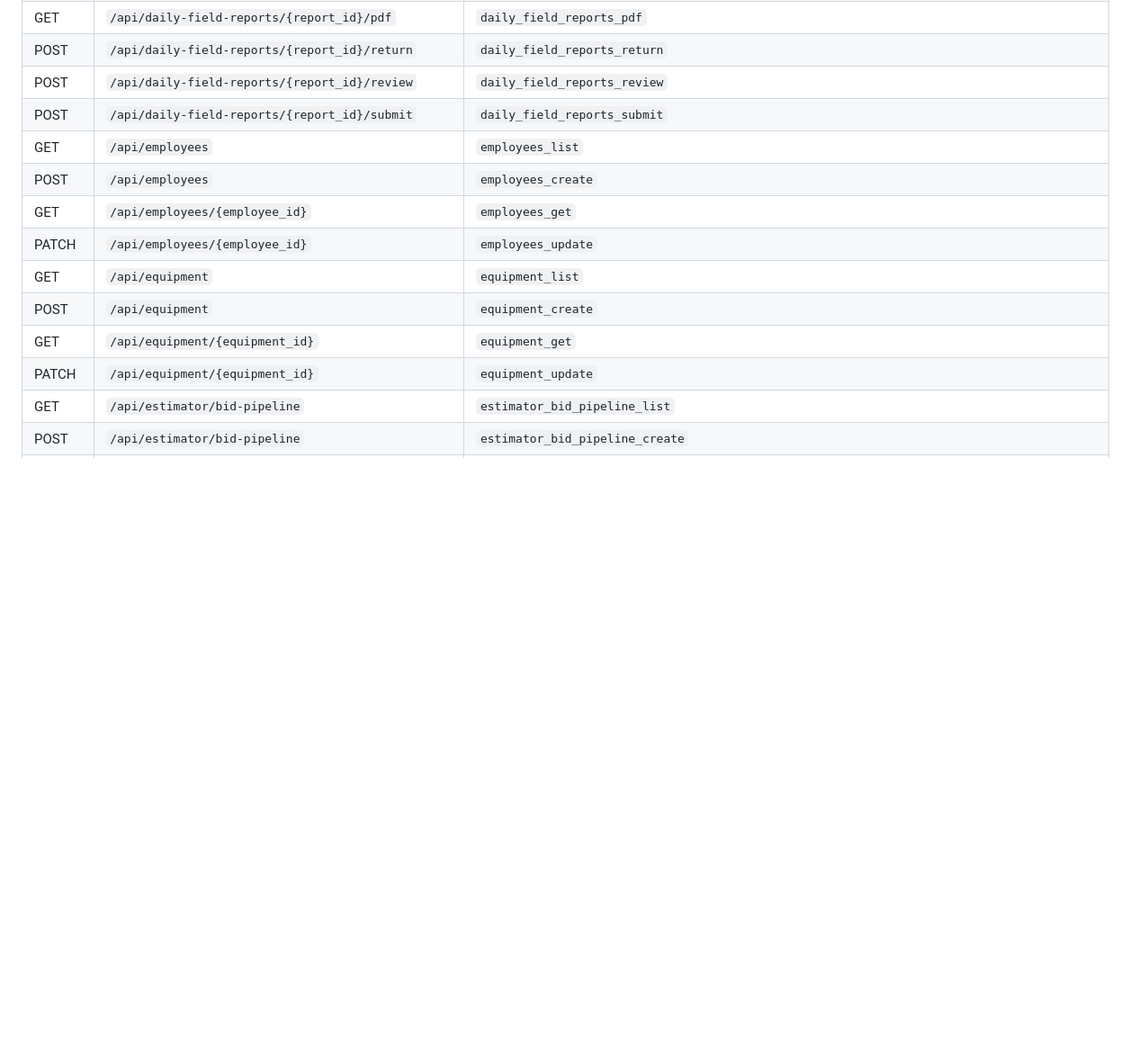
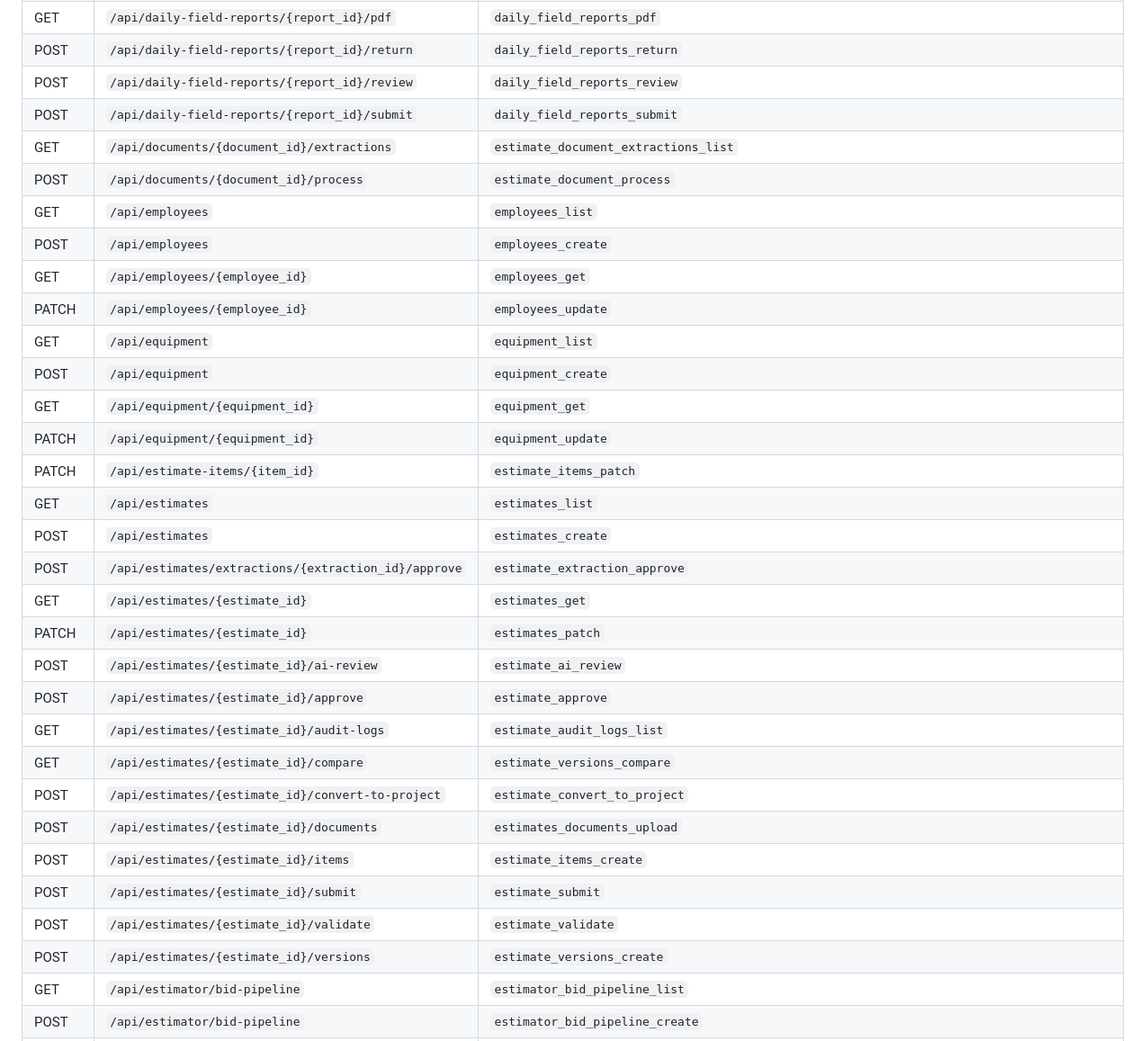
Before and after one commit to lag59/MDMOPFLOW, a Markdown page: mdm-opsflow-phase2-starter/docs/openapi-operationid-snapshot.md, the part around one of its changes. Shown at 90% size. Drawn GitHub-style; blank space fills up the shorter version.

Commit message:
docs(openapi): refresh operationId snapshot

```diff
--- a/mdm-opsflow-phase2-starter/docs/openapi-operationid-snapshot.md
+++ b/mdm-opsflow-phase2-starter/docs/openapi-operationid-snapshot.md
@@ -40,6 +42,8 @@ Generated from `backend/app/main.py`.
 | POST | `/api/daily-field-reports/{report_id}/return` | `daily_field_reports_return` |
 | POST | `/api/daily-field-reports/{report_id}/review` | `daily_field_reports_review` |
 | POST | `/api/daily-field-reports/{report_id}/submit` | `daily_field_reports_submit` |
+| GET | `/api/documents/{document_id}/extractions` | `estimate_document_extractions_list` |
+| POST | `/api/documents/{document_id}/process` | `estimate_document_process` |
 | GET | `/api/employees` | `employees_list` |
 | POST | `/api/employees` | `employees_create` |
 | GET | `/api/employees/{employee_id}` | `employees_get` |
@@ -48,6 +52,22 @@ Generated from `backend/app/main.py`.
 | POST | `/api/equipment` | `equipment_create` |
 | GET | `/api/equipment/{equipment_id}` | `equipment_get` |
 | PATCH | `/api/equipment/{equipment_id}` | `equipment_update` |
+| PATCH | `/api/estimate-items/{item_id}` | `estimate_items_patch` |
+| GET | `/api/estimates` | `estimates_list` |
+| POST | `/api/estimates` | `estimates_create` |
+| POST | `/api/estimates/extractions/{extraction_id}/approve` | `estimate_extraction_approve` |
+| GET | `/api/estimates/{estimate_id}` | `estimates_get` |
+| PATCH | `/api/estimates/{estimate_id}` | `estimates_patch` |
+| POST | `/api/estimates/{estimate_id}/ai-review` | `estimate_ai_review` |
+| POST | `/api/estimates/{estimate_id}/approve` | `estimate_approve` |
+| GET | `/api/estimates/{estimate_id}/audit-logs` | `estimate_audit_logs_list` |
+| GET | `/api/estimates/{estimate_id}/compare` | `estimate_versions_compare` |
+| POST | `/api/estimates/{estimate_id}/convert-to-project` | `estimate_convert_to_project` |
+| POST | `/api/estimates/{estimate_id}/documents` | `estimates_documents_upload` |
+| POST | `/api/estimates/{estimate_id}/items` | `estimate_items_create` |
+| POST | `/api/estimates/{estimate_id}/submit` | `estimate_submit` |
+| POST | `/api/estimates/{estimate_id}/validate` | `estimate_validate` |
+| POST | `/api/estimates/{estimate_id}/versions` | `estimate_versions_create` |
 | GET | `/api/estimator/bid-pipeline` | `estimator_bid_pipeline_list` |
 | POST | `/api/estimator/bid-pipeline` | `estimator_bid_pipeline_create` |
 | GET | `/api/estimator/summary` | `estimator_summary_get` |
```
Also changed, not shown: other parts of mdm-opsflow-phase2-starter/docs/openapi-operationid-snapshot.md (+2 -0 lines).
